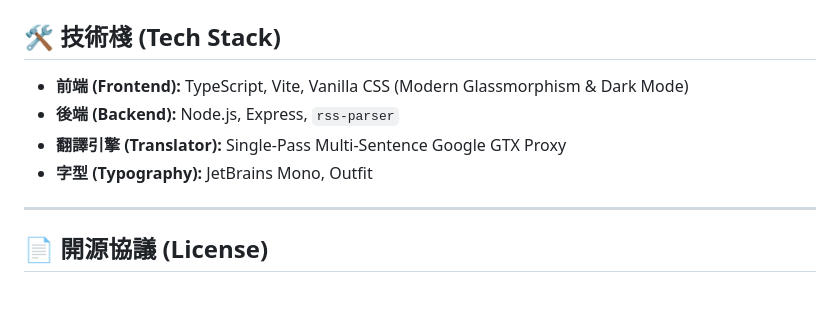
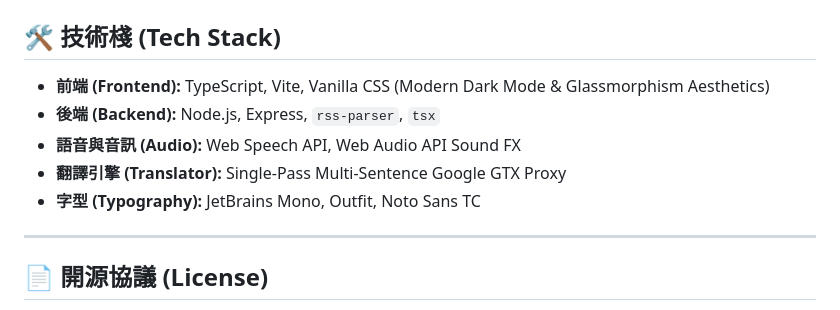
Before and after one commit to alntu2/LiveLinguaType, a Markdown page: README.md, the part around one of its changes. Drawn GitHub-style.

```diff
--- a/README.md
+++ b/README.md
@@ -55,9 +112,10 @@ npm run build
 ## 🛠 技術棧 (Tech Stack)
 
-* **前端 (Frontend):** TypeScript, Vite, Vanilla CSS (Modern Glassmorphism & Dark Mode)
-* **後端 (Backend):** Node.js, Express, `rss-parser`
+* **前端 (Frontend):** TypeScript, Vite, Vanilla CSS (Modern Dark Mode & Glassmorphism Aesthetics)
+* **後端 (Backend):** Node.js, Express, `rss-parser`, `tsx`
+* **語音與音訊 (Audio):** Web Speech API, Web Audio API Sound FX
 * **翻譯引擎 (Translator):** Single-Pass Multi-Sentence Google GTX Proxy
-* **字型 (Typography):** JetBrains Mono, Outfit
+* **字型 (Typography):** JetBrains Mono, Outfit, Noto Sans TC
 
 ---
 
```
Also changed, not shown: other parts of README.md (+79 -22 lines), docs/images/dict-lookup-preview.png (added), docs/images/hero-preview.png (added).
